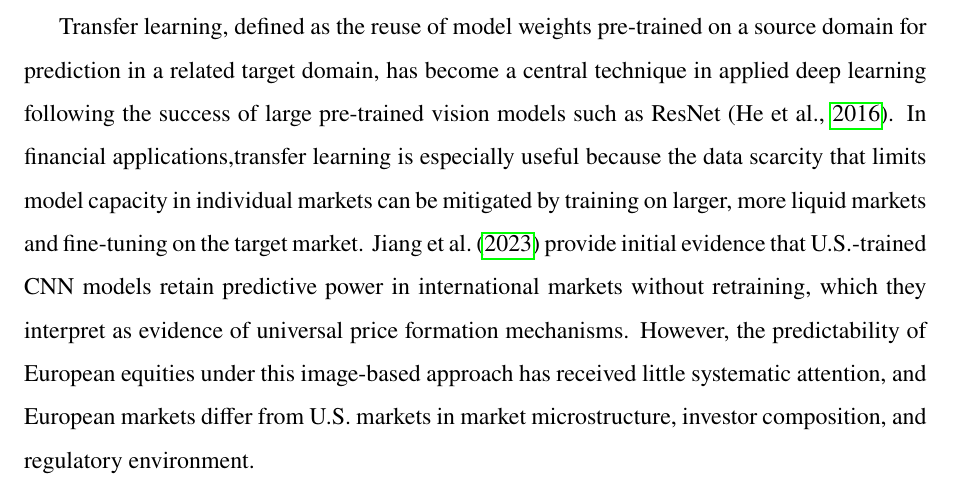
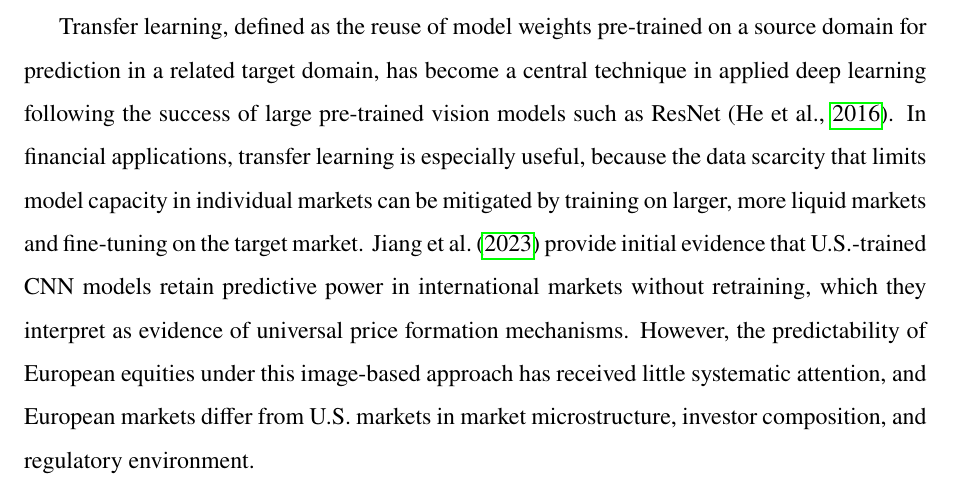
Before and after one commit to LouisImhof/Master-Thesis, a LaTeX paper (main.tex, which reads Chapters/Literature Review.tex): part of page 12 of 62, cut so that both start at the same text. Compiled offline with pdfLaTeX.

Commit message:
Updates from Overleaf

```diff
--- a/Chapters/Literature Review.tex
+++ b/Chapters/Literature Review.tex
@@ -35,7 +35,7 @@
 
 Hybrid architectures that combine image-based CNN branches with sequential branches processing raw numerical features have attracted increasing attention. Long Short-Term Memory networks \parencite{hochreiter1997}, designed specifically to capture long-range dependencies in sequential data without the vanishing gradient problem that afflicts standard recurrent networks, complement CNN branches by encoding the precise quantitative structure of the time series alongside the visual information of the chart image. Graph Convolutional Networks extend this further by modelling cross-asset correlations and spillover effects as a learnable graph structure \parencite{Chen2021Graph}. The consistent finding across these architectures is that multimodal models outperform unimodal approaches, suggesting that visual and numerical representations of market data carry complementary rather than redundant information.
 
-Transfer learning, defined as the reuse of model weights pre-trained on a source domain for prediction in a related target domain, has become a central technique in applied deep learning following the success of large pre-trained vision models such as ResNet \parencite{he2016}. In financial applications,transfer learning is especially useful because the data scarcity that limits model capacity in individual markets can be mitigated by training on larger, more liquid markets and fine-tuning on the target market. \textcite{Jiang2023} provide initial evidence that U.S.-trained CNN models retain predictive power in international markets without retraining, which they interpret as evidence of universal price formation mechanisms. However, the predictability of European equities under this image-based
+Transfer learning, defined as the reuse of model weights pre-trained on a source domain for prediction in a related target domain, has become a central technique in applied deep learning following the success of large pre-trained vision models such as ResNet \parencite{he2016}. In financial applications, transfer learning is especially useful, because the data scarcity that limits model capacity in individual markets can be mitigated by training on larger, more liquid markets and fine-tuning on the target market. \textcite{Jiang2023} provide initial evidence that U.S.-trained CNN models retain predictive power in international markets without retraining, which they interpret as evidence of universal price formation mechanisms. However, the predictability of European equities under this image-based
 approach has received little systematic attention, and European markets differ from U.S. markets in market microstructure, investor composition, and regulatory environment.
 
 \subsection{The European Gap and the Contribution of This Thesis}
```
